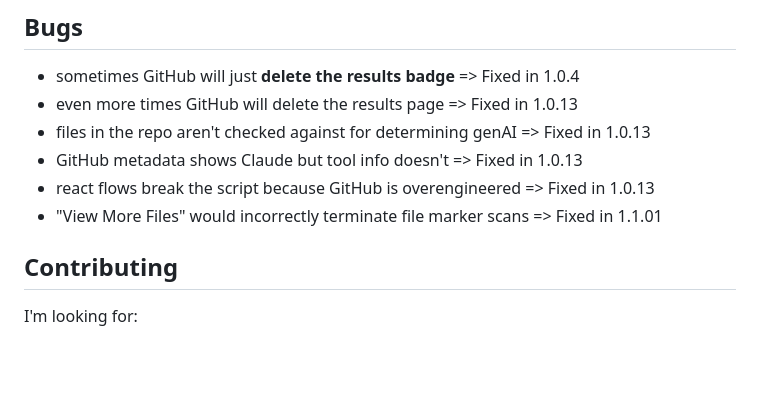
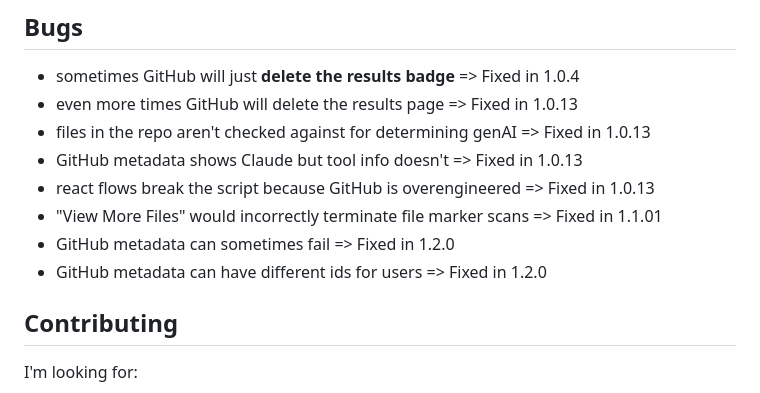
Before and after one commit to SocksTheWolf/AgenticAlert, a Markdown page: README.md, the part around one of its changes. Rendered like a GitHub page; blank space fills up the shorter version.

```diff
--- a/README.md
+++ b/README.md
@@ -143,6 +143,8 @@ The presence of one file (`AGENTS.md` is not considered as per above), is a warn
 * GitHub metadata shows Claude but tool info doesn't => Fixed in 1.0.13
 * react flows break the script because GitHub is overengineered => Fixed in 1.0.13
 * "View More Files" would incorrectly terminate file marker scans => Fixed in 1.1.01
+* GitHub metadata can sometimes fail => Fixed in 1.2.0
+* GitHub metadata can have different ids for users => Fixed in 1.2.0
 
 ## Contributing
 
```
Also changed, not shown: other parts of README.md (+4 -4 lines).
